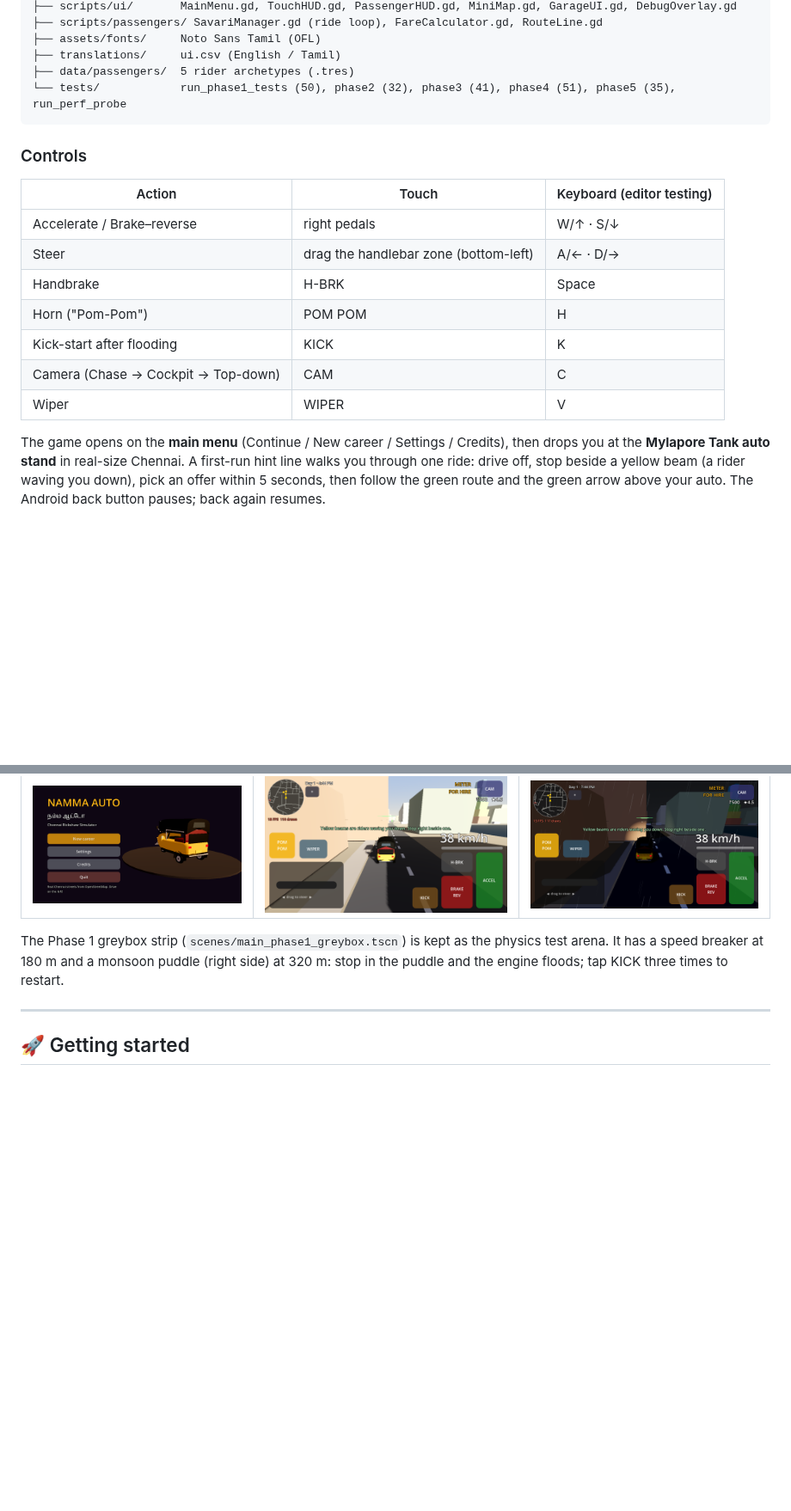
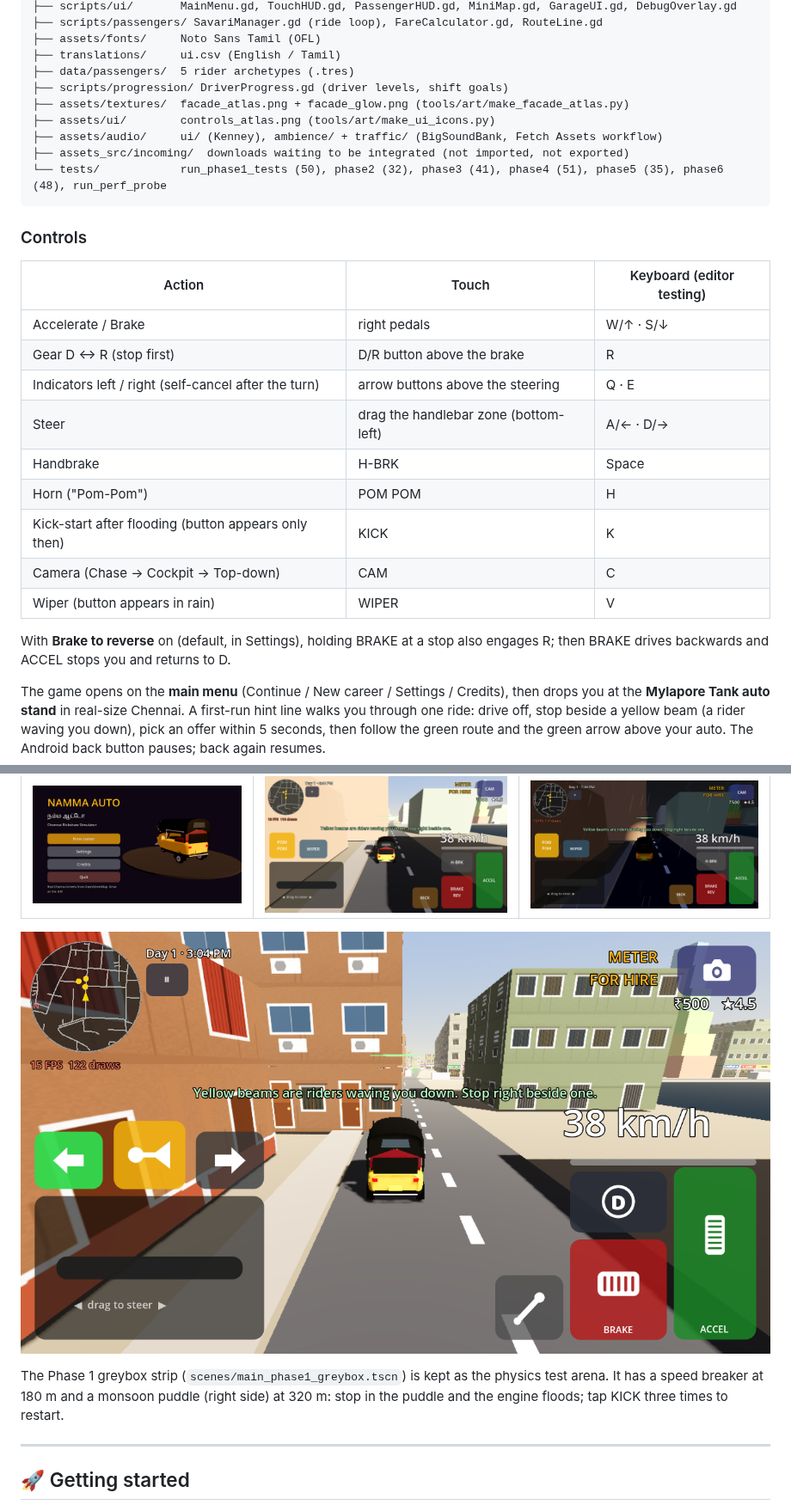
Before and after one commit to DavidRajPaul/Auto-Simulator-Game-GoDot, a Markdown page: README.md, 2 parts joined by grey strips. Shown at 86% size. Rendered like a GitHub page; pictures changed too: docs/ingame_facades_controls.png (added); blank space fills up the shorter version.

````diff
--- a/README.md
+++ b/README.md
@@ -69,25 +69,36 @@ A culturally authentic auto-rickshaw driving and economy simulator set in Chenna
 ├── assets/fonts/     Noto Sans Tamil (OFL)
 ├── translations/     ui.csv (English / Tamil)
 ├── data/passengers/  5 rider archetypes (.tres)
-└── tests/            run_phase1_tests (50), phase2 (32), phase3 (41), phase4 (51), phase5 (35), run_perf_probe
+├── scripts/progression/ DriverProgress.gd (driver levels, shift goals)
+├── assets/textures/  facade_atlas.png + facade_glow.png (tools/art/make_facade_atlas.py)
+├── assets/ui/        controls_atlas.png (tools/art/make_ui_icons.py)
+├── assets/audio/     ui/ (Kenney), ambience/ + traffic/ (BigSoundBank, Fetch Assets workflow)
+├── assets_src/incoming/  downloads waiting to be integrated (not imported, not exported)
+└── tests/            run_phase1_tests (50), phase2 (32), phase3 (41), phase4 (51), phase5 (35), phase6 (48), run_perf_probe
 ```
 
 ### Controls
 | Action | Touch | Keyboard (editor testing) |
 |---|---|---|
-| Accelerate / Brake–reverse | right pedals | W/↑ · S/↓ |
+| Accelerate / Brake | right pedals | W/↑ · S/↓ |
+| Gear D ↔ R (stop first) | D/R button above the brake | R |
+| Indicators left / right (self-cancel after the turn) | arrow buttons above the steering | Q · E |
 | Steer | drag the handlebar zone (bottom-left) | A/← · D/→ |
 | Handbrake | H-BRK | Space |
 | Horn ("Pom-Pom") | POM POM | H |
-| Kick-start after flooding | KICK | K |
+| Kick-start after flooding (button appears only then) | KICK | K |
 | Camera (Chase → Cockpit → Top-down) | CAM | C |
-| Wiper | WIPER | V |
+| Wiper (button appears in rain) | WIPER | V |
+
+With **Brake to reverse** on (default, in Settings), holding BRAKE at a stop also engages R; then BRAKE drives backwards and ACCEL stops you and returns to D.
 
 The game opens on the **main menu** (Continue / New career / Settings / Credits), then drops you at the **Mylapore Tank auto stand** in real-size Chennai. A first-run hint line walks you through one ride: drive off, stop beside a yellow beam (a rider waving you down), pick an offer within 5 seconds, then follow the green route and the green arrow above your auto. The Android back button pauses; back again resumes.
 
 | Main menu | Mylapore at 1 : 1 (real OSM buildings, osm2streets lanes) | Monsoon night |
 |---|---|---|
 | ![Main menu](docs/ingame_main_menu.png) | ![Mylapore, real size](docs/ingame_mylapore_real_size.png) | ![Monsoon night with headlight](docs/ingame_monsoon_night.png) |
+
+![Chennai facades and the new controls: indicators above the steering, D/R gear above the brake](docs/ingame_facades_controls.png)
 
 The Phase 1 greybox strip (`scenes/main_phase1_greybox.tscn`) is kept as the physics test arena. It has a speed breaker at 180 m and a monsoon puddle (right side) at 320 m: stop in the puddle and the engine floods; tap KICK three times to restart.
 
````
Also changed, not shown: other parts of README.md (+18 -2 lines), AGENTS.md (+17 -1 lines), assets_src/incoming/SOURCES.md (added, +7 -0 lines), docs/ASSETS.md (added, +103 -0 lines), 8 other files.
